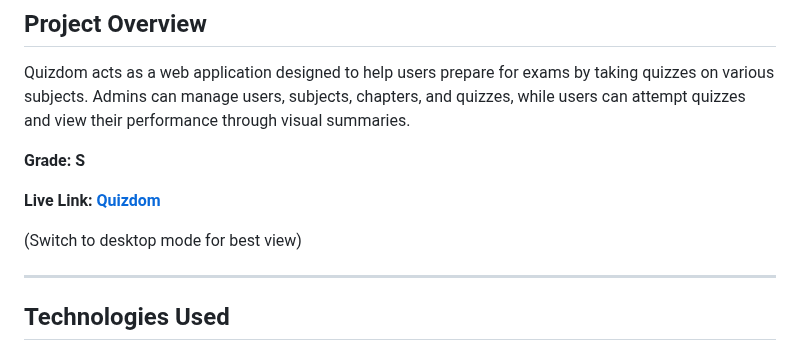
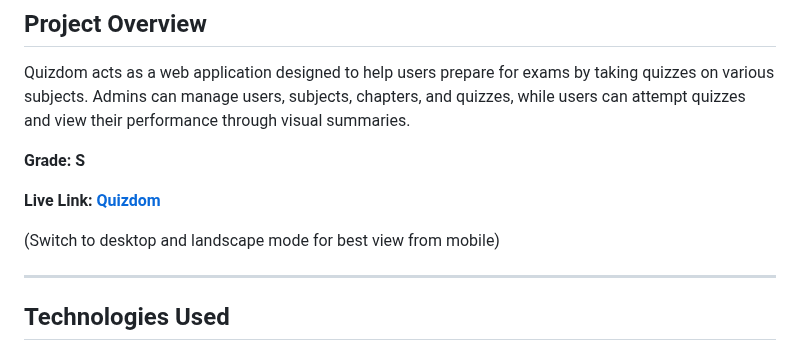
Before and after one commit to kavstea/MAD-I-Quizdom, a Markdown page: README.md, the part around the change. Rendered like a GitHub page.

```diff
--- a/README.md
+++ b/README.md
@@ -6,7 +6,7 @@ Quizdom acts as a web application designed to help users prepare for exams by ta
 
 **Live Link: [Quizdom](https://quizdom-df5c.onrender.com/)**
 
-(Switch to desktop mode for best view)
+(Switch to desktop and landscape mode for best view from mobile)
 
 ---
 
```
